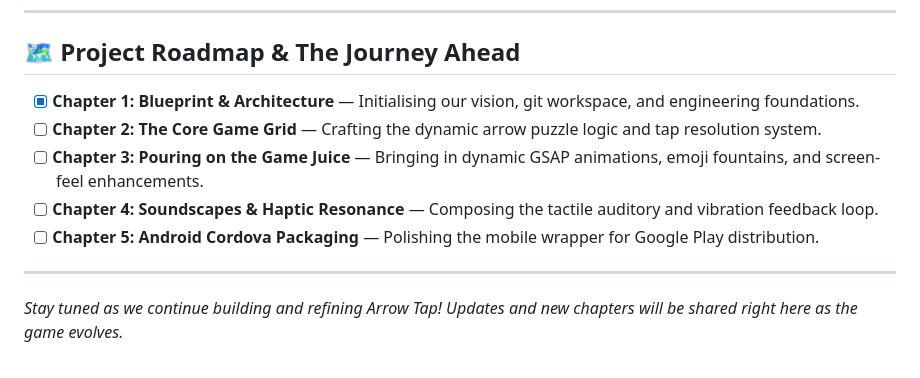
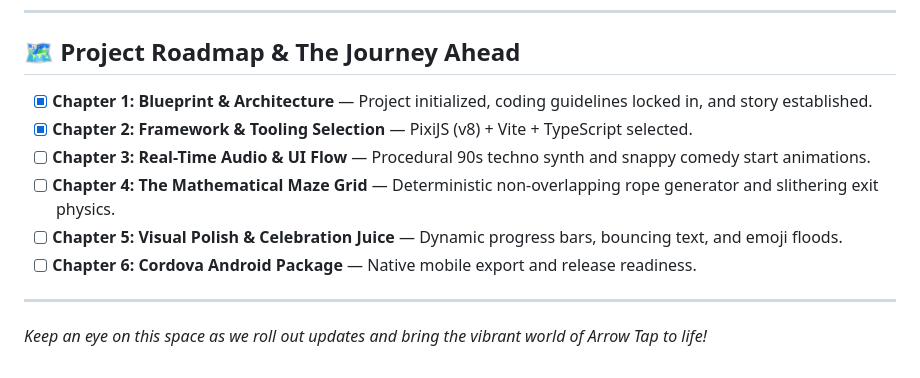
Before and after one commit to me-unpredictable/Arrow-TAP, a Markdown page: README.md, the part around one of its changes. GitHub-like rendering.

```diff
--- a/README.md
+++ b/README.md
@@ -55,12 +60,13 @@ Because the entire experience is built on clean, modern web standards, it packs
 
 ## 🗺️ Project Roadmap & The Journey Ahead
 
-- [x] **Chapter 1: Blueprint & Architecture** — Initialising our vision, git workspace, and engineering foundations.
-- [ ] **Chapter 2: The Core Game Grid** — Crafting the dynamic arrow puzzle logic and tap resolution system.
-- [ ] **Chapter 3: Pouring on the Game Juice** — Bringing in dynamic GSAP animations, emoji fountains, and screen-feel enhancements.
-- [ ] **Chapter 4: Soundscapes & Haptic Resonance** — Composing the tactile auditory and vibration feedback loop.
-- [ ] **Chapter 5: Android Cordova Packaging** — Polishing the mobile wrapper for Google Play distribution.
+- [x] **Chapter 1: Blueprint & Architecture** — Project initialized, coding guidelines locked in, and story established.
+- [x] **Chapter 2: Framework & Tooling Selection** — PixiJS (v8) + Vite + TypeScript selected.
+- [ ] **Chapter 3: Real-Time Audio & UI Flow** — Procedural 90s techno synth and snappy comedy start animations.
+- [ ] **Chapter 4: The Mathematical Maze Grid** — Deterministic non-overlapping rope generator and slithering exit physics.
+- [ ] **Chapter 5: Visual Polish & Celebration Juice** — Dynamic progress bars, bouncing text, and emoji floods.
+- [ ] **Chapter 6: Cordova Android Package** — Native mobile export and release readiness.
 
 ---
 
-*Stay tuned as we continue building and refining Arrow Tap! Updates and new chapters will be shared right here as the game evolves.*
+*Keep an eye on this space as we roll out updates and bring the vibrant world of Arrow Tap to life!*
```
Also changed, not shown: other parts of README.md (+35 -30 lines), working_memory.md (+54 -7 lines).
